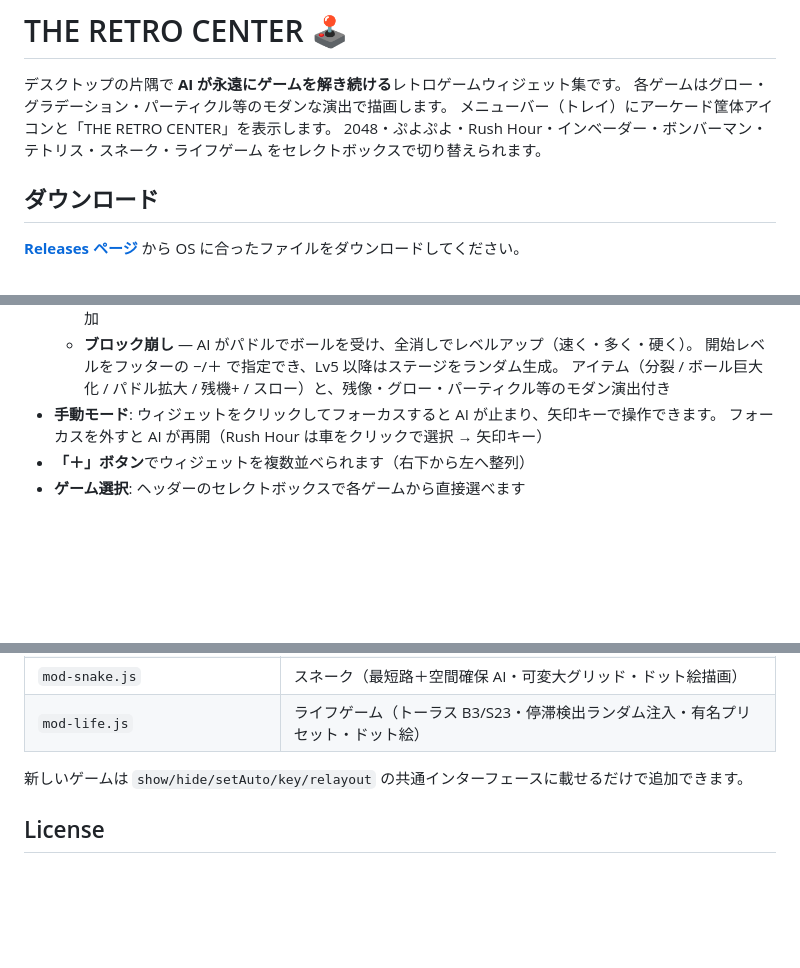
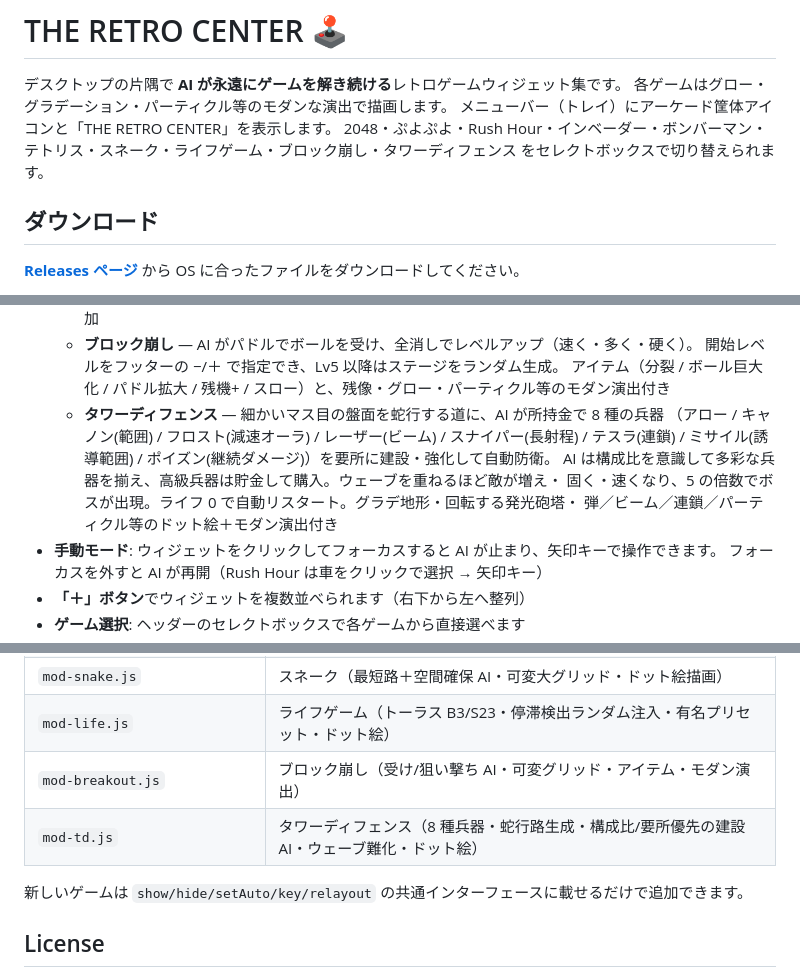
Before and after one commit to nmatsumoto4/desk-widgets, a Markdown page: README.md, 3 parts joined by grey strips. GitHub-like rendering; blank space fills up the shorter version.

Commit message:
docs: list Breakout and Tower Defense in README
Co-Authored-By: Claude Opus 4.8 <noreply@anthropic.com>

```diff
--- a/README.md
+++ b/README.md
@@ -3,7 +3,7 @@
 デスクトップの片隅で **AI が永遠にゲームを解き続ける**レトロゲームウィジェット集です。
 各ゲームはグロー・グラデーション・パーティクル等のモダンな演出で描画します。
 メニューバー（トレイ）にアーケード筐体アイコンと「THE RETRO CENTER」を表示します。
-2048・ぷよぷよ・Rush Hour・インベーダー・ボンバーマン・テトリス・スネーク・ライフゲーム をセレクトボックスで切り替えられます。
+2048・ぷよぷよ・Rush Hour・インベーダー・ボンバーマン・テトリス・スネーク・ライフゲーム・ブロック崩し・タワーディフェンス をセレクトボックスで切り替えられます。
 
 ## ダウンロード
 
@@ -51,6 +51,12 @@
   - **ブロック崩し** — AI がパドルでボールを受け、全消しでレベルアップ（速く・多く・硬く）。
     開始レベルをフッターの −/＋ で指定でき、Lv5 以降はステージをランダム生成。
     アイテム（分裂 / ボール巨大化 / パドル拡大 / 残機+ / スロー）と、残像・グロー・パーティクル等のモダン演出付き
+  - **タワーディフェンス** — 細かいマス目の盤面を蛇行する道に、AI が所持金で 8 種の兵器
+    （アロー / キャノン(範囲) / フロスト(減速オーラ) / レーザー(ビーム) / スナイパー(長射程) /
+    テスラ(連鎖) / ミサイル(誘導範囲) / ポイズン(継続ダメージ)）を要所に建設・強化して自動防衛。
+    AI は構成比を意識して多彩な兵器を揃え、高級兵器は貯金して購入。ウェーブを重ねるほど敵が増え・
+    固く・速くなり、5 の倍数でボスが出現。ライフ 0 で自動リスタート。グラデ地形・回転する発光砲塔・
+    弾／ビーム／連鎖／パーティクル等のドット絵＋モダン演出付き
 - **手動モード**: ウィジェットをクリックしてフォーカスすると AI が止まり、矢印キーで操作できます。
   フォーカスを外すと AI が再開（Rush Hour は車をクリックで選択 → 矢印キー）
 - **「＋」ボタン**でウィジェットを複数並べられます（右下から左へ整列）
@@ -90,6 +96,8 @@ npm run dist     # 配布用ビルド（dist/ に出力）
 | `mod-tetris.js` | テトリス（配置評価 AI・レベル/落下速度・ゴースト/NEXT・描画） |
 | `mod-snake.js` | スネーク（最短路＋空間確保 AI・可変大グリッド・ドット絵描画） |
 | `mod-life.js` | ライフゲーム（トーラス B3/S23・停滞検出ランダム注入・有名プリセット・ドット絵） |
+| `mod-breakout.js` | ブロック崩し（受け/狙い撃ち AI・可変グリッド・アイテム・モダン演出） |
+| `mod-td.js` | タワーディフェンス（8 種兵器・蛇行路生成・構成比/要所優先の建設 AI・ウェーブ難化・ドット絵） |
 
 新しいゲームは `show/hide/setAuto/key/relayout` の共通インターフェースに載せるだけで追加できます。
 
```
